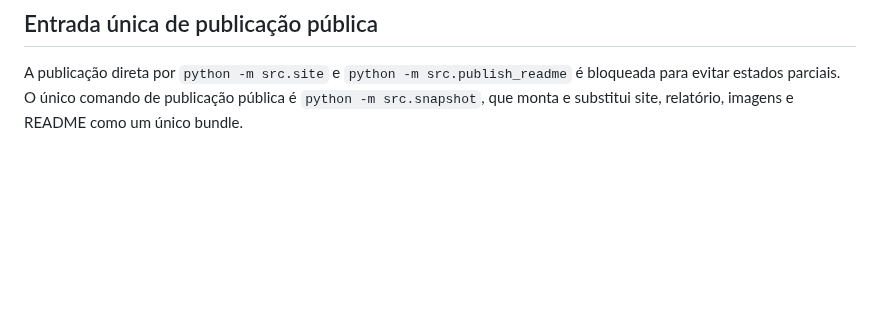
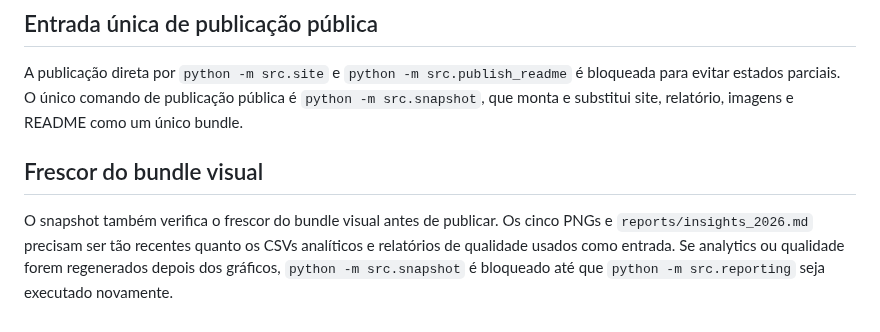
Before and after one commit to peedrovinicius/observatorio-combustiveis-brasil, a Markdown page: docs/site.md, the part around the change. GitHub-like rendering; blank space fills up the shorter version.

Commit message:
docs: document visual freshness gate

```diff
--- a/docs/site.md
+++ b/docs/site.md
@@ -119,3 +119,8 @@ A lista dos cinco PNGs públicos fica centralizada em `src/publication_contract.
 ## Entrada única de publicação pública
 
 A publicação direta por `python -m src.site` e `python -m src.publish_readme` é bloqueada para evitar estados parciais. O único comando de publicação pública é `python -m src.snapshot`, que monta e substitui site, relatório, imagens e README como um único bundle.
+
+
+## Frescor do bundle visual
+
+O snapshot também verifica o frescor do bundle visual antes de publicar. Os cinco PNGs e `reports/insights_2026.md` precisam ser tão recentes quanto os CSVs analíticos e relatórios de qualidade usados como entrada. Se analytics ou qualidade forem regenerados depois dos gráficos, `python -m src.snapshot` é bloqueado até que `python -m src.reporting` seja executado novamente.
```
